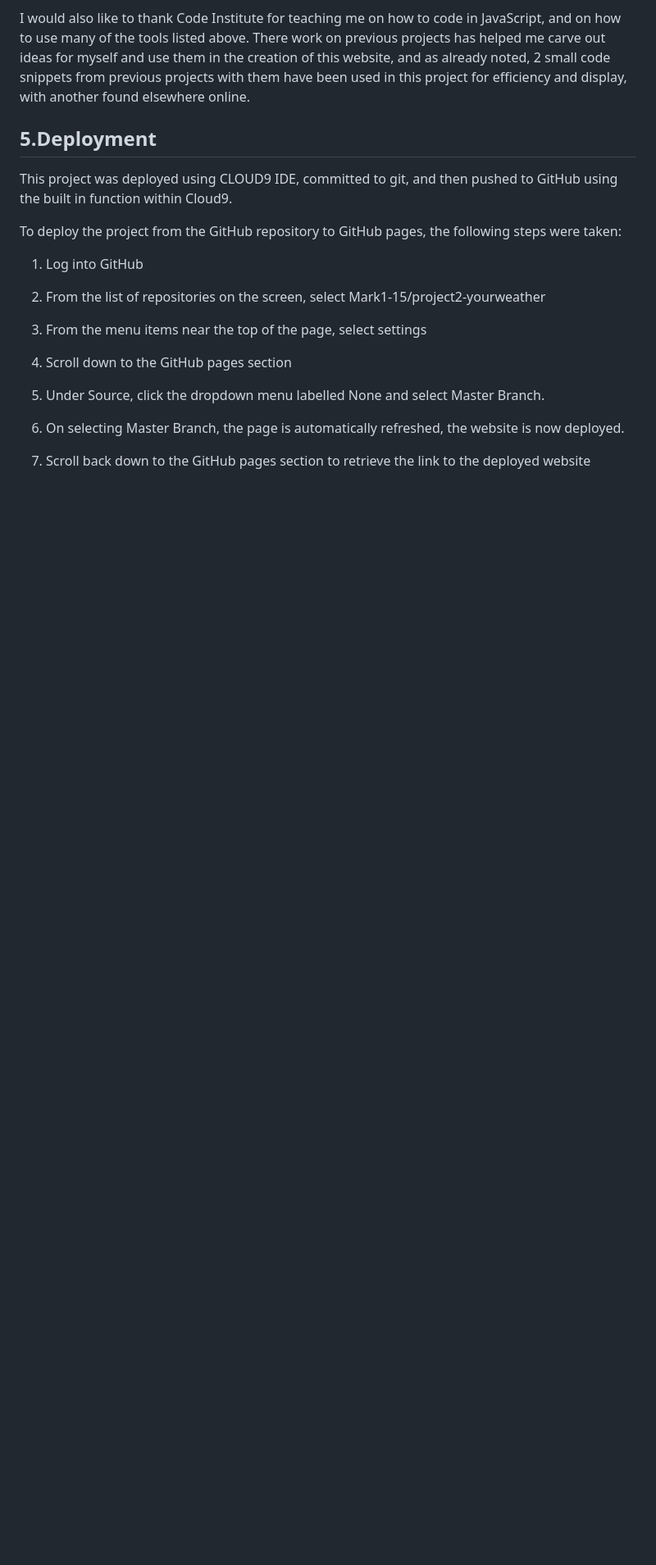
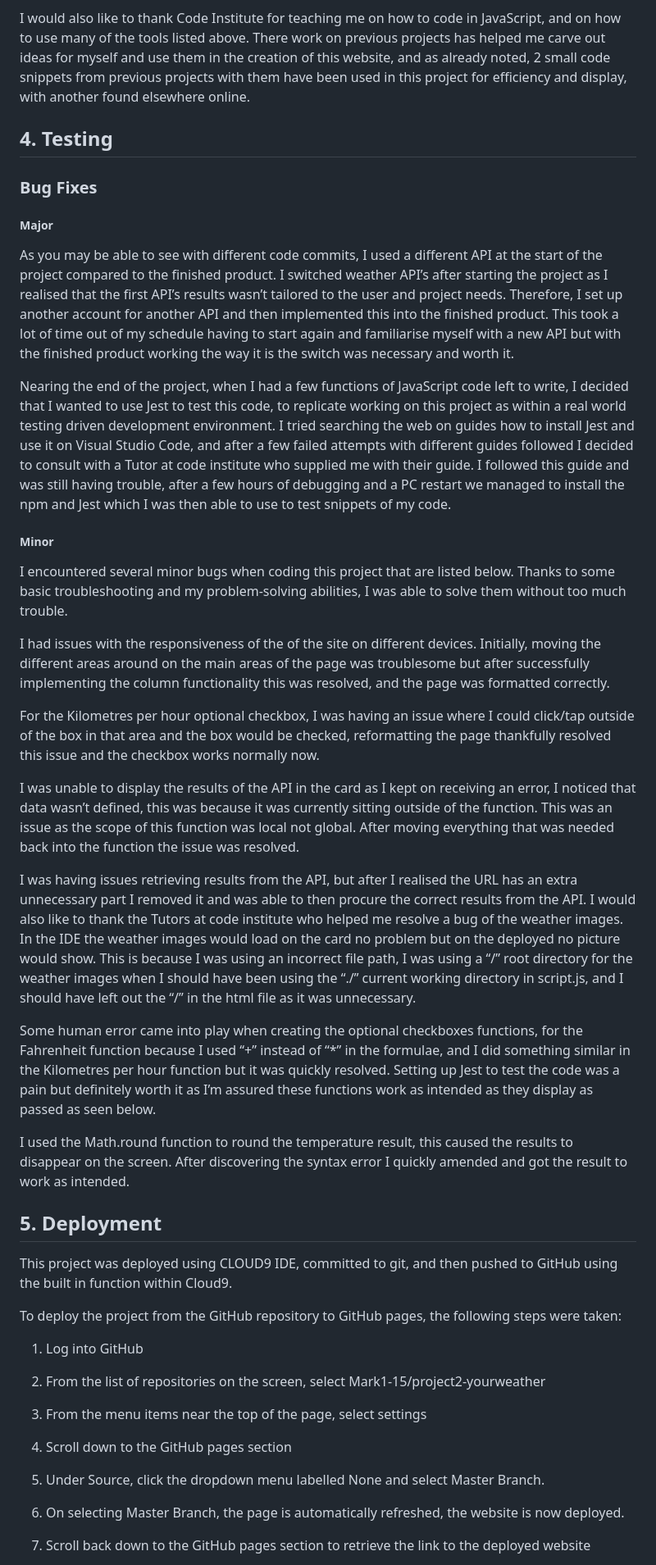
Before and after one commit to Mark1-15/project2-yourweather, a Markdown page: README.md, the part around the change. Shown at 82% size. GitHub-like rendering; blank space fills up the shorter version.

Commit message:
Added 4. Testing Bug fixes section to ReadME.MD

```diff
--- a/README.md
+++ b/README.md
@@ -133,8 +133,34 @@ In this project, I also used the testing framework Jest to test various blocks o
 
 I would also like to thank Code Institute for teaching me on how to code in JavaScript, and on how to use many of the tools listed above. There work on previous projects has helped me carve out ideas for myself and use them in the creation of this website, and as already noted, 2 small code snippets from previous projects with them have been used in this project for efficiency and display, with another found elsewhere online.
 
+## 4. Testing
 
-## 5.Deployment
+### Bug Fixes
+
+##### Major
+
+As you may be able to see with different code commits, I used a different API at the start of the project compared to the finished product. I switched weather API’s after starting the project as I realised that the first API’s results wasn’t tailored to the user and project needs. Therefore, I set up another account for another API and then implemented this into the finished product. This took a lot of time out of my schedule having to start again and familiarise myself with a new API but with the finished product working the way it is the switch was necessary and worth it.
+
+Nearing the end of the project, when I had a few functions of JavaScript code left to write, I decided that I wanted to use Jest to test this code, to replicate working on this project as within a real world testing driven development environment. I tried searching the web on guides how to install Jest and use it on Visual Studio Code, and after a few failed attempts with different guides followed I decided to consult with a Tutor at code institute who supplied me with their guide. I followed this guide and was still having trouble, after a few hours of debugging and a PC restart we managed to install the npm and Jest which I was then able to use to test snippets of my code.
+
+##### Minor
+
+I encountered several minor bugs when coding this project that are listed below. Thanks to some basic troubleshooting and my problem-solving abilities, I was able to solve them without too much trouble.
+
+I had issues with the responsiveness of the of the site on different devices. Initially, moving the different areas around on the main areas of the page was troublesome but after successfully implementing the column functionality this was resolved, and the page was formatted correctly.
+
+For the Kilometres per hour optional checkbox, I was having an issue where I could click/tap outside of the box in that area and the box would be checked, reformatting the page thankfully resolved this issue and the checkbox works normally now.
+
+I was unable to display the results of the API in the card as I kept on receiving an error, I noticed that data wasn’t defined, this was because it was currently sitting outside of the function. This was an issue as the scope of this function was local not global. After moving everything that was needed back into the function the issue was resolved.
+
+I was having issues retrieving results from the API, but after I realised the URL has an extra unnecessary part I removed it and was able to then procure the correct results from the API.
+I would also like to thank the Tutors at code institute who helped me resolve a bug of the weather images. In the IDE the weather images would load on the card no problem but on the deployed  no picture would show. This is because I was using an incorrect file path, I was using a “/” root directory for the weather images when I should have been using the “./” current working directory in script.js, and I should have left out the “/” in the html file as it was unnecessary.
+
+Some human error came into play when creating the optional checkboxes functions, for the Fahrenheit function because I used “+” instead of “*” in the formulae, and I did something similar in the Kilometres per hour function but it was quickly resolved. Setting up Jest to test the code was a pain but definitely worth it as I’m assured these functions work as intended as they display as passed as seen below.
+
+I used the Math.round function to round the temperature result, this caused the results to disappear on the screen. After discovering the syntax error I quickly amended and got the result to work as intended.
+
+## 5. Deployment
 
 This project was deployed using CLOUD9 IDE, committed to git, and then pushed to GitHub using the built in function within Cloud9.
 
```
